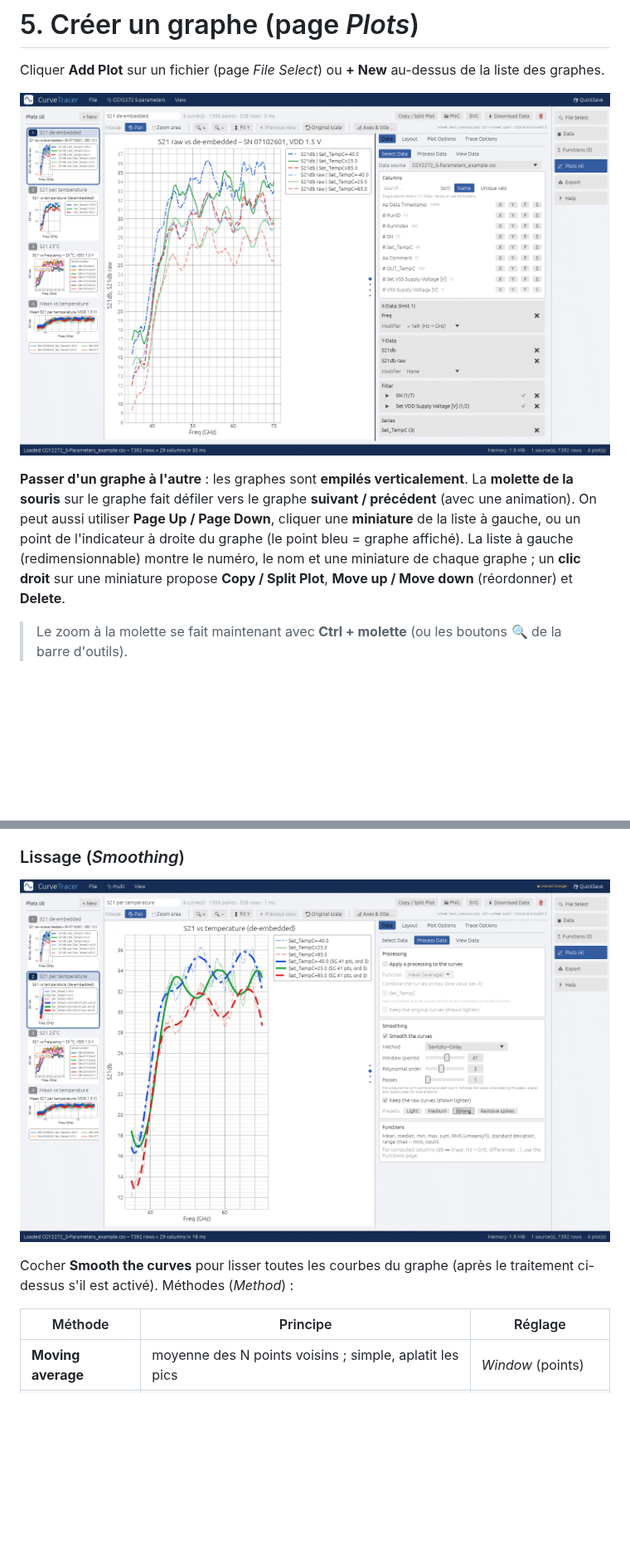
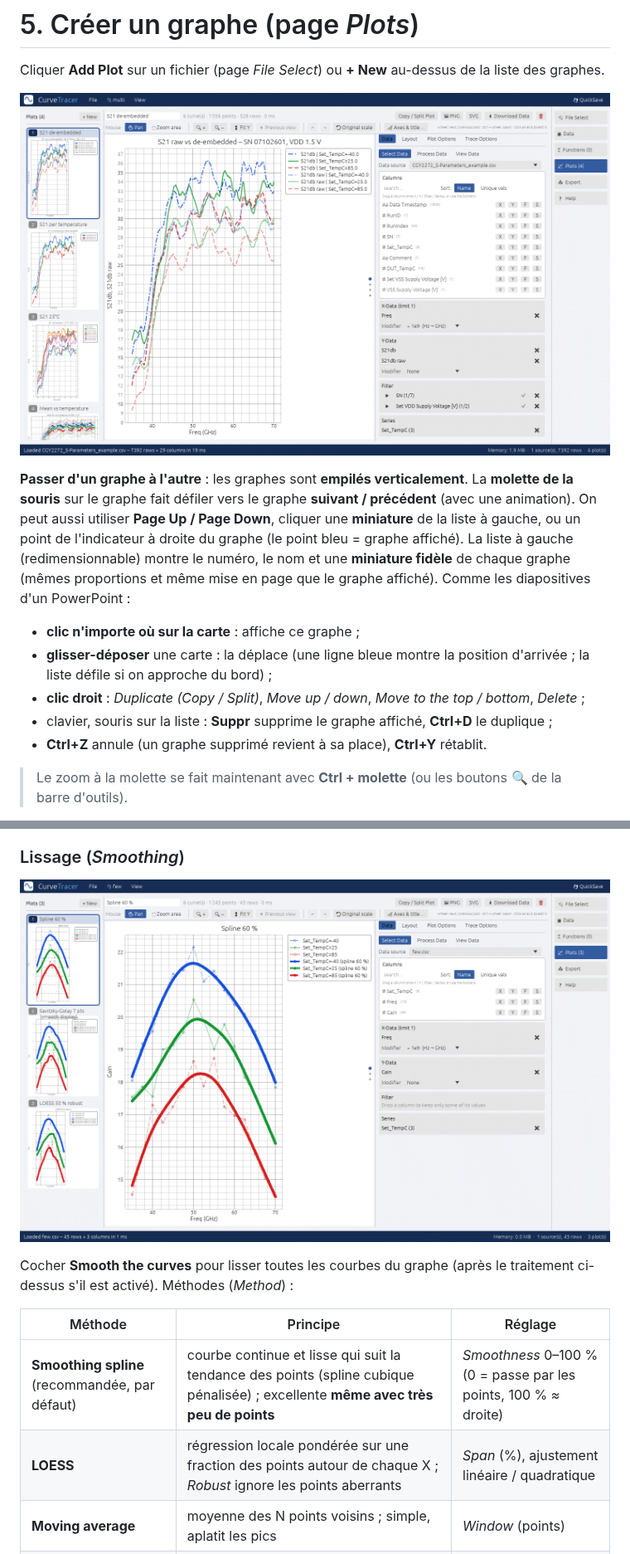
Before and after one commit to Citroz31/CurveTracer, a Markdown page: docs/GUIDE_UTILISATEUR.md, 2 parts joined by grey strips. Shown at 83% size. Drawn GitHub-style; pictures changed too: docs/screenshots/plots.png, docs/screenshots/smoothing.png; blank space fills up the shorter version.

```diff
--- a/docs/GUIDE_UTILISATEUR.md
+++ b/docs/GUIDE_UTILISATEUR.md
@@ -213,8 +213,18 @@ La **molette de la souris** sur le graphe fait défiler vers le graphe
 **Page Up / Page Down**, cliquer une **miniature** de la liste à gauche, ou
 un point de l'indicateur à droite du graphe (le point bleu = graphe affiché).
 La liste à gauche (redimensionnable) montre le numéro, le nom et une
-miniature de chaque graphe ; un **clic droit** sur une miniature propose
-**Copy / Split Plot**, **Move up / Move down** (réordonner) et **Delete**.
+**miniature fidèle** de chaque graphe (mêmes proportions et même mise en page
+que le graphe affiché). Comme les diapositives d'un PowerPoint :
+
+- **clic n'importe où sur la carte** : affiche ce graphe ;
+- **glisser-déposer** une carte : la déplace (une ligne bleue montre la
+  position d'arrivée ; la liste défile si on approche du bord) ;
+- **clic droit** : *Duplicate (Copy / Split)*, *Move up / down*, *Move to
+  the top / bottom*, *Delete* ;
+- clavier, souris sur la liste : **Suppr** supprime le graphe affiché,
+  **Ctrl+D** le duplique ;
+- **Ctrl+Z** annule (un graphe supprimé revient à sa place), **Ctrl+Y**
+  rétablit.
 
 > Le zoom à la molette se fait maintenant avec **Ctrl + molette** (ou les
 > boutons 🔍 de la barre d'outils).
@@ -287,6 +297,8 @@ traitement ci-dessus s'il est activé). Méthodes (*Method*) :
 
 | Méthode | Principe | Réglage |
 |---|---|---|
+| **Smoothing spline** (recommandée, par défaut) | courbe continue et lisse qui suit la tendance des points (spline cubique pénalisée) ; excellente **même avec très peu de points** | *Smoothness* 0–100 % (0 = passe par les points, 100 % ≈ droite) |
+| **LOESS** | régression locale pondérée sur une fraction des points autour de chaque X ; *Robust* ignore les points aberrants | *Span* (%), ajustement linéaire / quadratique |
 | **Moving average** | moyenne des N points voisins ; simple, aplatit les pics | *Window* (points) |
 | **Gaussian** | moyenne pondérée en cloche, plus douce que la moyenne glissante | *σ* (points) |
 | **Savitzky–Golay** | ajuste un polynôme sur N points autour de chaque point : retire le bruit en gardant hauteur et largeur des pics, pentes et ondulations (idéal pour les S-paramètres) | *Window* + *Polynomial order* (2–3 conseillé) |
```
Also changed, not shown: other parts of docs/GUIDE_UTILISATEUR.md (+12 -5 lines), docs/RELEASE_NOTES.md (+10 -0 lines), 11 other files.
